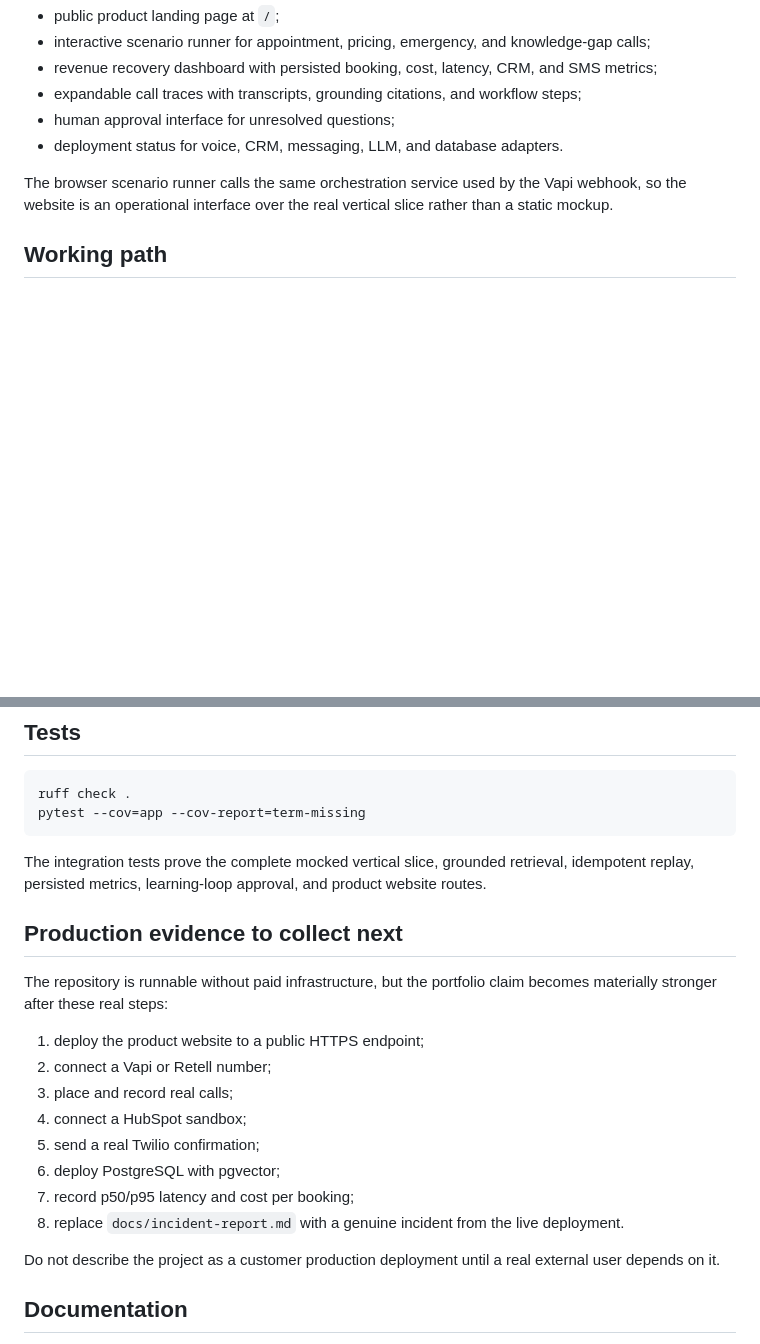
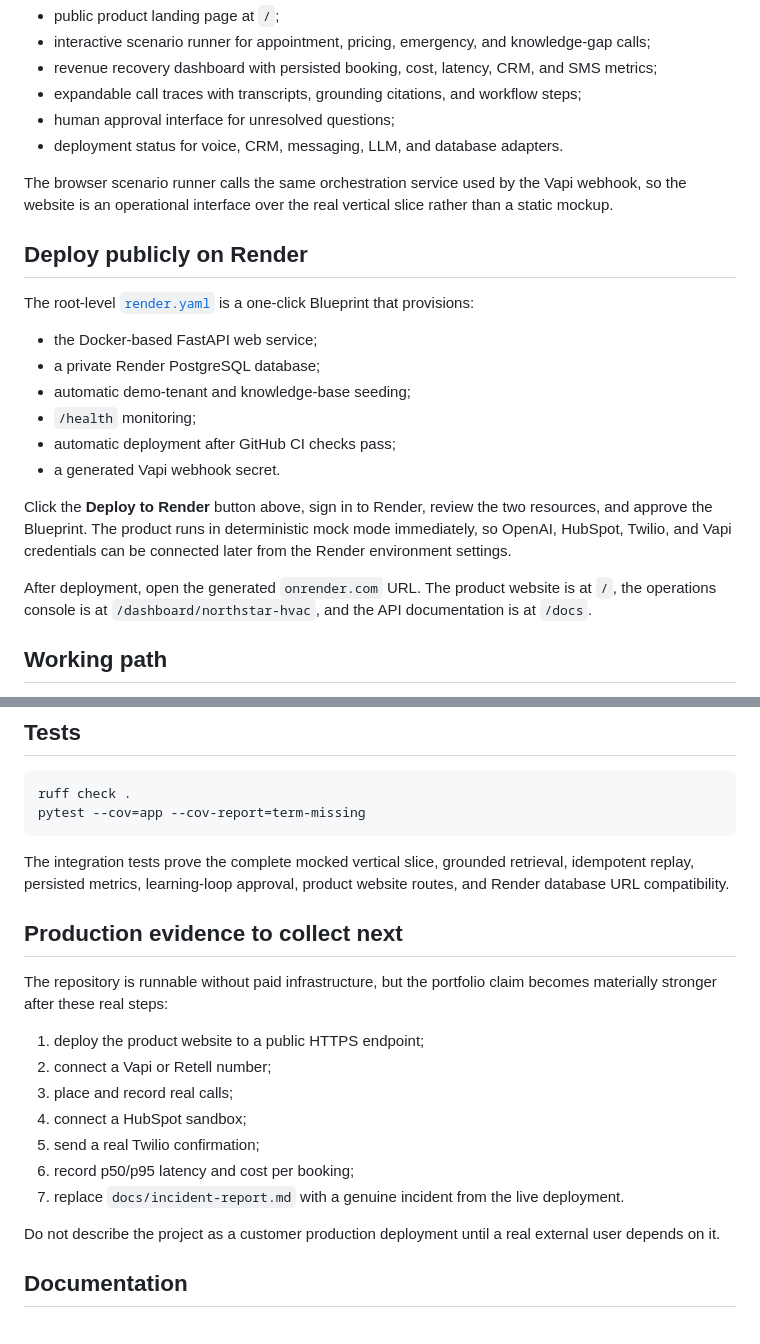
Before and after one commit to raamnandhakumar-eng/callflow-recovery, a Markdown page: README.md, 2 parts joined by grey strips. Rendered like a GitHub page; blank space fills up the shorter version.

Commit message:
Add one-click public deployment instructions

````diff
--- a/README.md
+++ b/README.md
@@ -16,6 +18,21 @@ The repository includes a complete product interface, not only backend endpoints
 - deployment status for voice, CRM, messaging, LLM, and database adapters.
 
 The browser scenario runner calls the same orchestration service used by the Vapi webhook, so the website is an operational interface over the real vertical slice rather than a static mockup.
+
+## Deploy publicly on Render
+
+The root-level [`render.yaml`](render.yaml) is a one-click Blueprint that provisions:
+
+- the Docker-based FastAPI web service;
+- a private Render PostgreSQL database;
+- automatic demo-tenant and knowledge-base seeding;
+- `/health` monitoring;
+- automatic deployment after GitHub CI checks pass;
+- a generated Vapi webhook secret.
+
+Click the **Deploy to Render** button above, sign in to Render, review the two resources, and approve the Blueprint. The product runs in deterministic mock mode immediately, so OpenAI, HubSpot, Twilio, and Vapi credentials can be connected later from the Render environment settings.
+
+After deployment, open the generated `onrender.com` URL. The product website is at `/`, the operations console is at `/dashboard/northstar-hvac`, and the API documentation is at `/docs`.
 
 ## Working path
 
@@ -137,7 +154,7 @@ ruff check .
 pytest --cov=app --cov-report=term-missing
 ```
 
-The integration tests prove the complete mocked vertical slice, grounded retrieval, idempotent replay, persisted metrics, learning-loop approval, and product website routes.
+The integration tests prove the complete mocked vertical slice, grounded retrieval, idempotent replay, persisted metrics, learning-loop approval, product website routes, and Render database URL compatibility.
 
 ## Production evidence to collect next
 
@@ -148,9 +165,8 @@ The repository is runnable without paid infrastructure, but the portfolio claim
 3. place and record real calls;
 4. connect a HubSpot sandbox;
 5. send a real Twilio confirmation;
-6. deploy PostgreSQL with pgvector;
-7. record p50/p95 latency and cost per booking;
-8. replace `docs/incident-report.md` with a genuine incident from the live deployment.
+6. record p50/p95 latency and cost per booking;
+7. replace `docs/incident-report.md` with a genuine incident from the live deployment.
 
 Do not describe the project as a customer production deployment until a real external user depends on it.
 
````
Also changed, not shown: other parts of README.md (+2 -0 lines).
